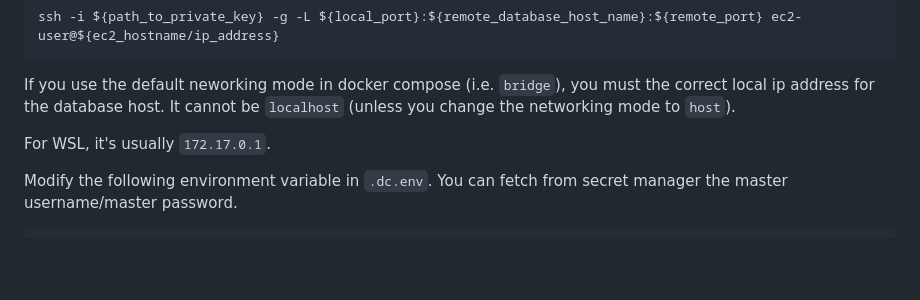
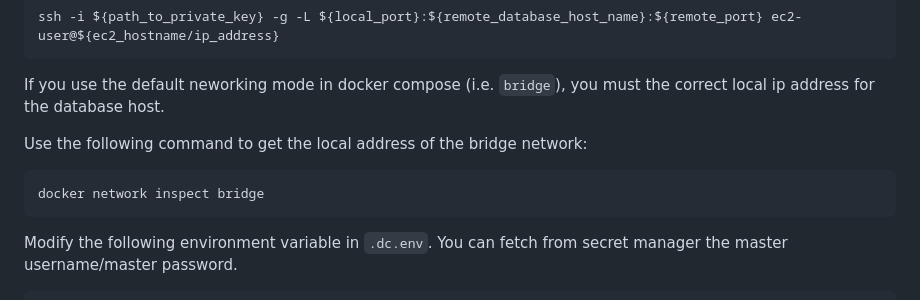
Before and after one commit to WorldHealthOrganization/tbsequencing-backend, a Markdown page: README.md, the part around the change. Drawn GitHub-style; blank space fills up the shorter version.

Commit message:
clarification on docker bridge mode

````diff
--- a/README.md
+++ b/README.md
@@ -289,9 +289,13 @@ ssh -i ${path_to_private_key} -g -L ${local_port}:${remote_database_host_name}:$
 ```
 
 If you use the default neworking mode in docker compose (i.e. `bridge`), you must the correct local ip address for the database host.
-It cannot be `localhost` (unless you change the networking mode to `host`).
 
-For WSL, it's usually `172.17.0.1`.
+Use the following command to get the local address of the bridge network:
+
+```
+docker network inspect bridge
+```
+
 
 Modify the following environment variable in `.dc.env`. You can fetch from secret manager the master username/master password.
 
````
